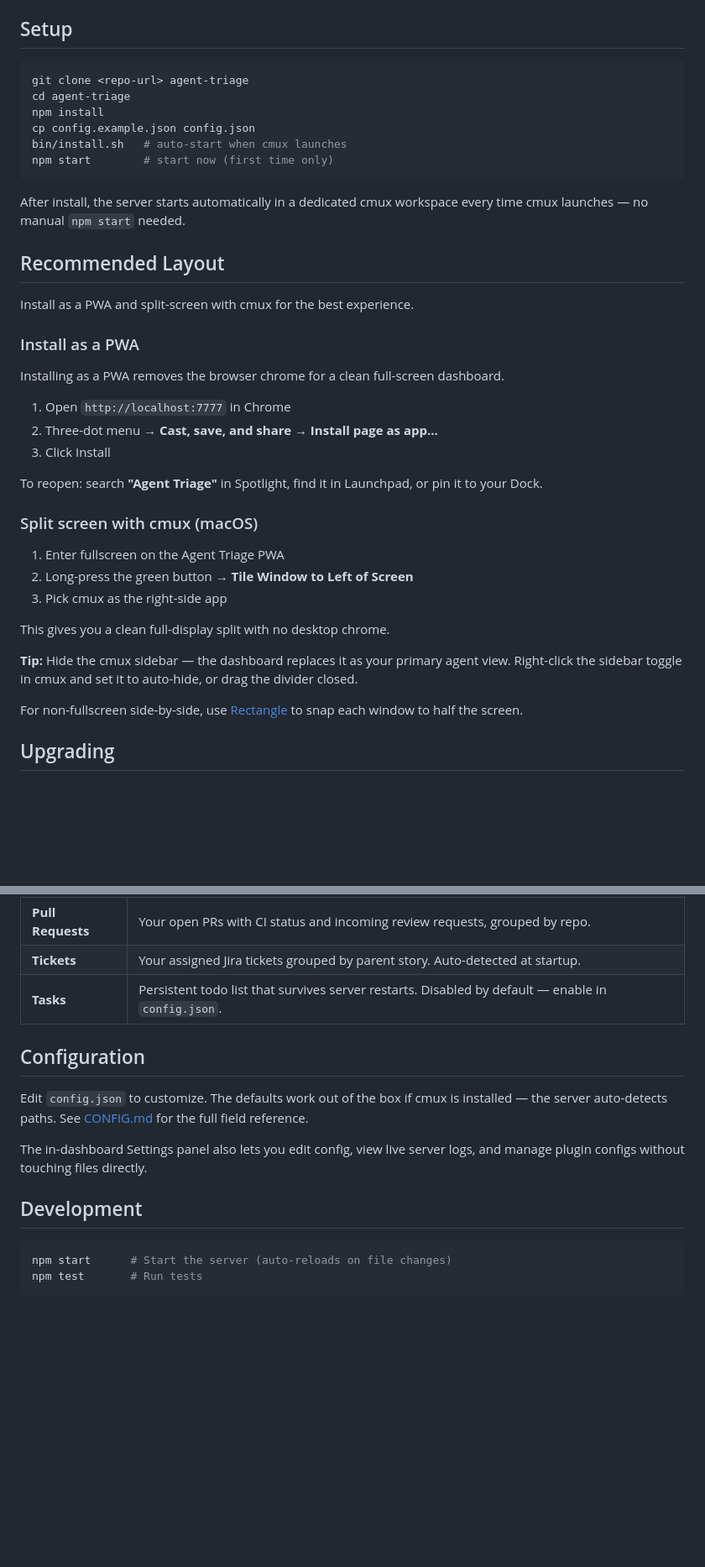
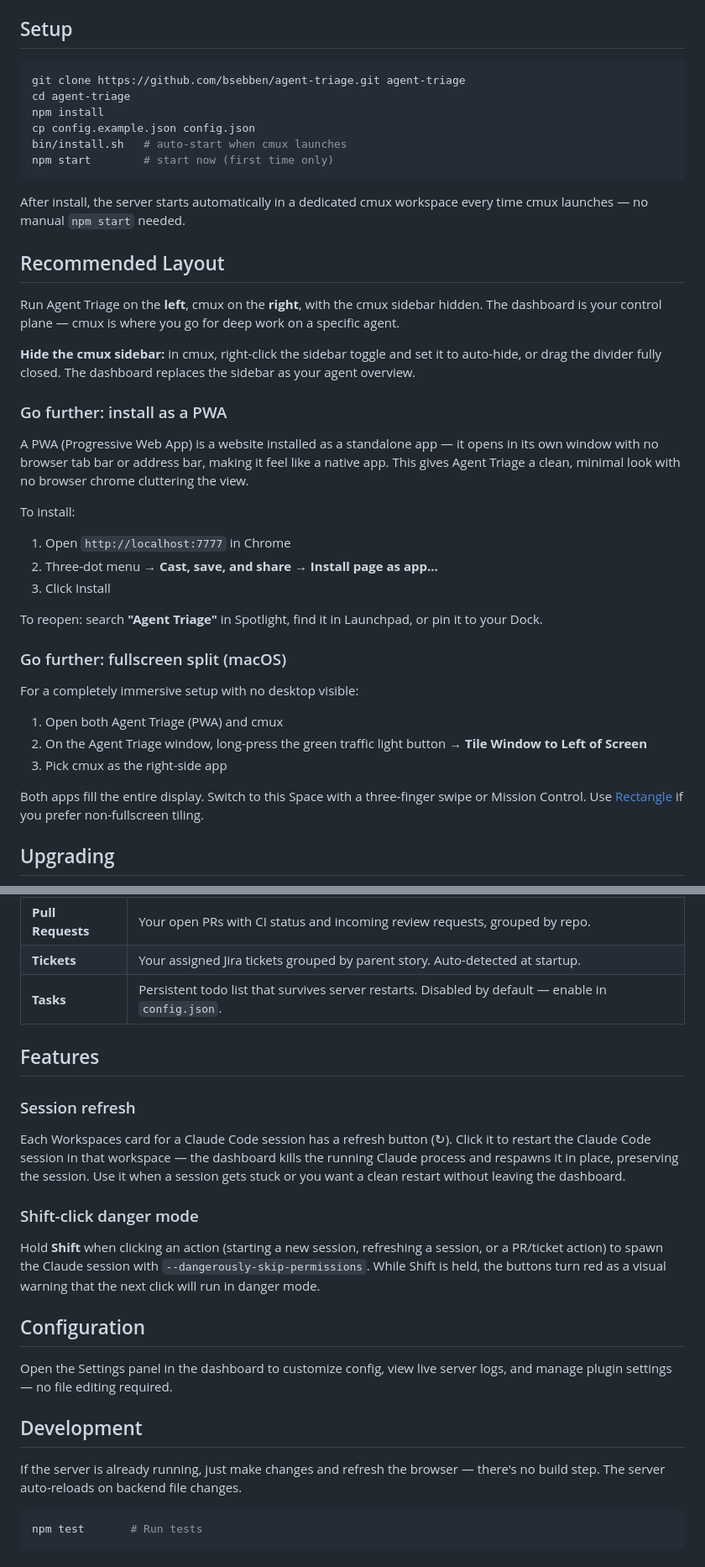
Before and after one commit to bsebben/agent-triage, a Markdown page: README.md, 2 parts joined by grey strips. Shown at 84% size. Rendered like a GitHub page; blank space fills up the shorter version.

Commit message:
[USPGIA-1999] Add Features section documenting session refresh and shift-click danger mode [skip-tests]

````diff
--- a/README.md
+++ b/README.md
@@ -14,7 +14,7 @@ A live dashboard for monitoring parallel Claude Code agents running in [cmux](ht
 ## Setup
 
 ```bash
-git clone <repo-url> agent-triage
+git clone https://github.com/bsebben/agent-triage.git agent-triage
 cd agent-triage
 npm install
 cp config.example.json config.json
@@ -26,11 +26,15 @@ After install, the server starts automatically in a dedicated cmux workspace eve
 
 ## Recommended Layout
 
-Install as a PWA and split-screen with cmux for the best experience.
+Run Agent Triage on the **left**, cmux on the **right**, with the cmux sidebar hidden. The dashboard is your control plane — cmux is where you go for deep work on a specific agent.
 
-### Install as a PWA
+**Hide the cmux sidebar:** in cmux, right-click the sidebar toggle and set it to auto-hide, or drag the divider fully closed. The dashboard replaces the sidebar as your agent overview.
 
-Installing as a PWA removes the browser chrome for a clean full-screen dashboard.
+### Go further: install as a PWA
+
+A PWA (Progressive Web App) is a website installed as a standalone app — it opens in its own window with no browser tab bar or address bar, making it feel like a native app. This gives Agent Triage a clean, minimal look with no browser chrome cluttering the view.
+
+To install:
 
 1. Open `http://localhost:7777` in Chrome
 2. Three-dot menu → **Cast, save, and share** → **Install page as app...**
@@ -38,17 +42,15 @@ Installing as a PWA removes the browser chrome for a clean full-screen dashboard
 
 To reopen: search **"Agent Triage"** in Spotlight, find it in Launchpad, or pin it to your Dock.
 
-### Split screen with cmux (macOS)
+### Go further: fullscreen split (macOS)
 
-1. Enter fullscreen on the Agent Triage PWA
-2. Long-press the green button → **Tile Window to Left of Screen**
+For a completely immersive setup with no desktop visible:
+
+1. Open both Agent Triage (PWA) and cmux
+2. On the Agent Triage window, long-press the green traffic light button → **Tile Window to Left of Screen**
 3. Pick cmux as the right-side app
 
-This gives you a clean full-display split with no desktop chrome.
-
-**Tip:** Hide the cmux sidebar — the dashboard replaces it as your primary agent view. Right-click the sidebar toggle in cmux and set it to auto-hide, or drag the divider closed.
-
-For non-fullscreen side-by-side, use [Rectangle](https://rectangleapp.com/) to snap each window to half the screen.
+Both apps fill the entire display. Switch to this Space with a three-finger swipe or Mission Control. Use [Rectangle](https://rectangleapp.com/) if you prefer non-fullscreen tiling.
 
 ## Upgrading
 
@@ -71,15 +73,24 @@ bin/install.sh   # safe to re-run, idempotent
 | **Tickets** | Your assigned Jira tickets grouped by parent story. Auto-detected at startup. |
 | **Tasks** | Persistent todo list that survives server restarts. Disabled by default — enable in `config.json`. |
 
+## Features
+
+### Session refresh
+
+Each Workspaces card for a Claude Code session has a refresh button (&#x21bb;). Click it to restart the Claude Code session in that workspace — the dashboard kills the running Claude process and respawns it in place, preserving the session. Use it when a session gets stuck or you want a clean restart without leaving the dashboard.
+
+### Shift-click danger mode
+
+Hold **Shift** when clicking an action (starting a new session, refreshing a session, or a PR/ticket action) to spawn the Claude session with `--dangerously-skip-permissions`. While Shift is held, the buttons turn red as a visual warning that the next click will run in danger mode.
+
 ## Configuration
 
-Edit `config.json` to customize. The defaults work out of the box if cmux is installed — the server auto-detects paths. See [CONFIG.md](CONFIG.md) for the full field reference.
-
-The in-dashboard Settings panel also lets you edit config, view live server logs, and manage plugin configs without touching files directly.
+Open the Settings panel in the dashboard to customize config, view live server logs, and manage plugin settings — no file editing required.
 
 ## Development
 
+If the server is already running, just make changes and refresh the browser — there's no build step. The server auto-reloads on backend file changes.
+
 ```bash
-npm start      # Start the server (auto-reloads on file changes)
 npm test       # Run tests
 ```
````
